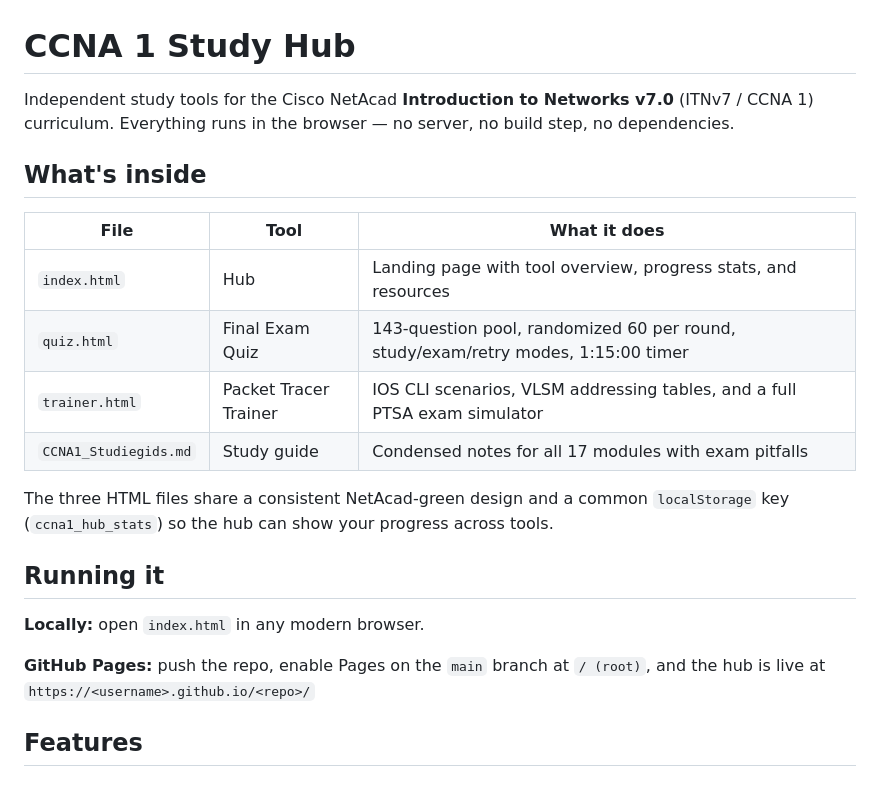
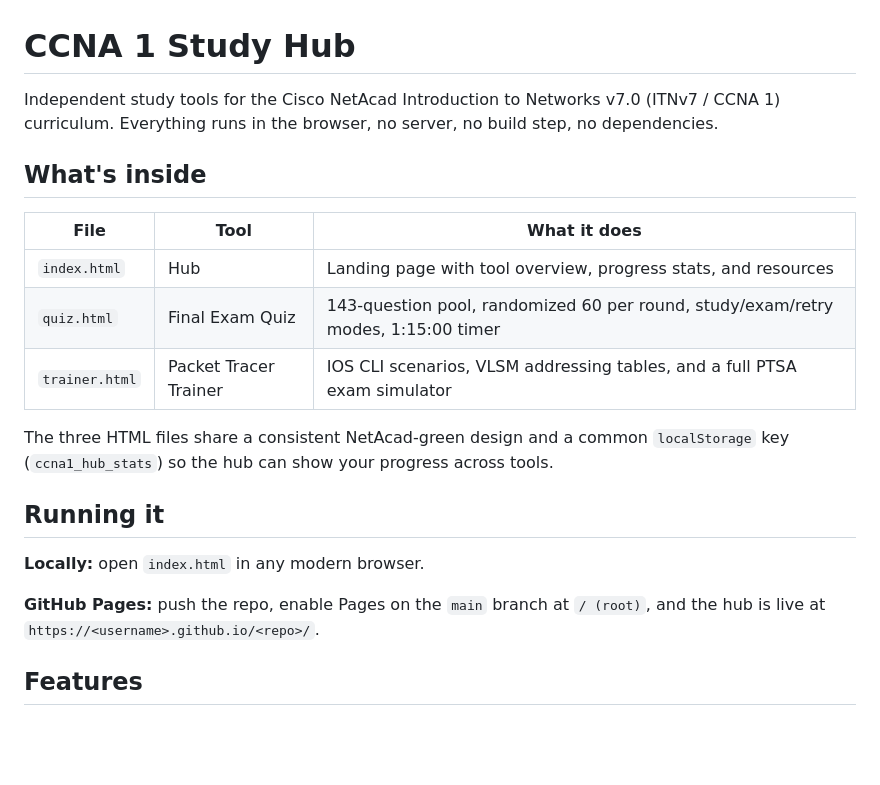
Before and after one commit to ColorcodedNL/CCNA-1-Study-Hub, a Markdown page: README.md, the part around one of its changes. GitHub-like rendering; blank space fills up the shorter version.

```diff
--- a/README.md
+++ b/README.md
@@ -1,15 +1,14 @@
 # CCNA 1 Study Hub
 
-Independent study tools for the Cisco NetAcad **Introduction to Networks v7.0** (ITNv7 / CCNA 1) curriculum. Everything runs in the browser — no server, no build step, no dependencies.
+Independent study tools for the Cisco NetAcad Introduction to Networks v7.0 (ITNv7 / CCNA 1) curriculum. Everything runs in the browser, no server, no build step, no dependencies.
 
 ## What's inside
 
 | File | Tool | What it does |
 |------|------|--------------|
 | `index.html` | Hub | Landing page with tool overview, progress stats, and resources |
-| `quiz.html`  | Final Exam Quiz | 143-question pool, randomized 60 per round, study/exam/retry modes, 1:15:00 timer |
+| `quiz.html` | Final Exam Quiz | 143-question pool, randomized 60 per round, study/exam/retry modes, 1:15:00 timer |
 | `trainer.html` | Packet Tracer Trainer | IOS CLI scenarios, VLSM addressing tables, and a full PTSA exam simulator |
-| `CCNA1_Studiegids.md` | Study guide | Condensed notes for all 17 modules with exam pitfalls |
 
 The three HTML files share a consistent NetAcad-green design and a common `localStorage` key (`ccna1_hub_stats`) so the hub can show your progress across tools.
 
@@ -17,8 +16,7 @@ The three HTML files share a consistent NetAcad-green design and a common `local
 
 **Locally:** open `index.html` in any modern browser.
 
-**GitHub Pages:** push the repo, enable Pages on the `main` branch at `/ (root)`, and the hub is live at
-`https://<username>.github.io/<repo>/`
+**GitHub Pages:** push the repo, enable Pages on the `main` branch at `/ (root)`, and the hub is live at `https://<username>.github.io/<repo>/`.
 
 ## Features
 
```
Also changed, not shown: other parts of README.md (+19 -8 lines).
